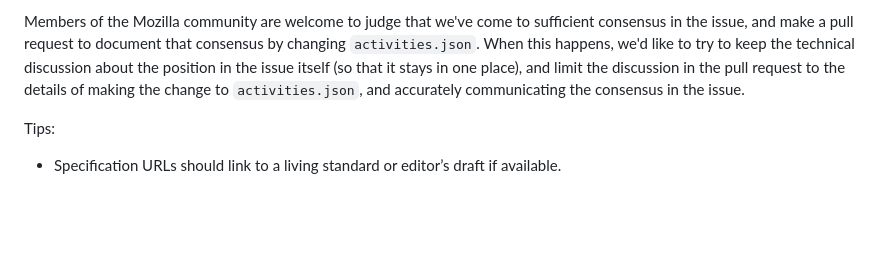
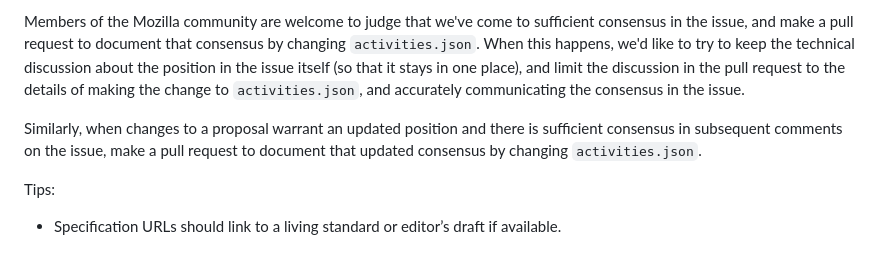
Before and after one commit to mozilla/standards-positions, a Markdown page: CONTRIBUTING.md, the part around the change. Drawn GitHub-style; blank space fills up the shorter version.

Commit message:
guide Moz experts updating a position (#1046)
add a paragraph to section "For Mozilla's Subject-Matter Experts" for when and how to update a position

```diff
--- a/CONTRIBUTING.md
+++ b/CONTRIBUTING.md
@@ -168,5 +168,9 @@ and limit the discussion in the pull request
 to the details of making the change to `activities.json`,
 and accurately communicating the consensus in the issue.
 
+Similarly, when changes to a proposal warrant an updated position and
+there is sufficient consensus in subsequent comments on the issue,
+make a pull request to document that updated consensus by changing `activities.json`.
+
 Tips:
 * Specification URLs should link to a living standard or editor’s draft if available.
```
